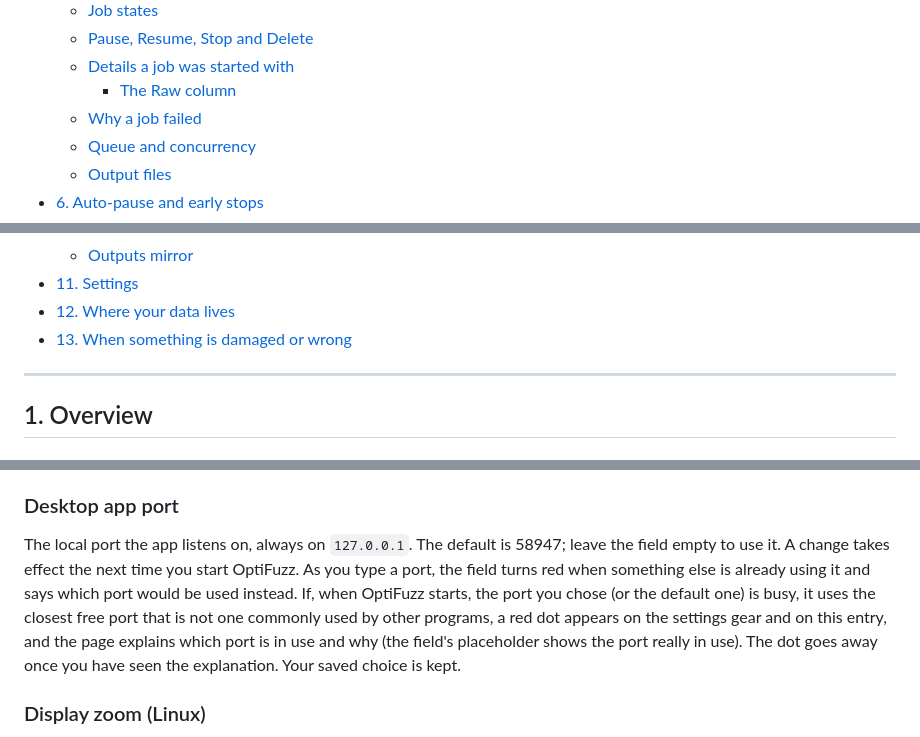
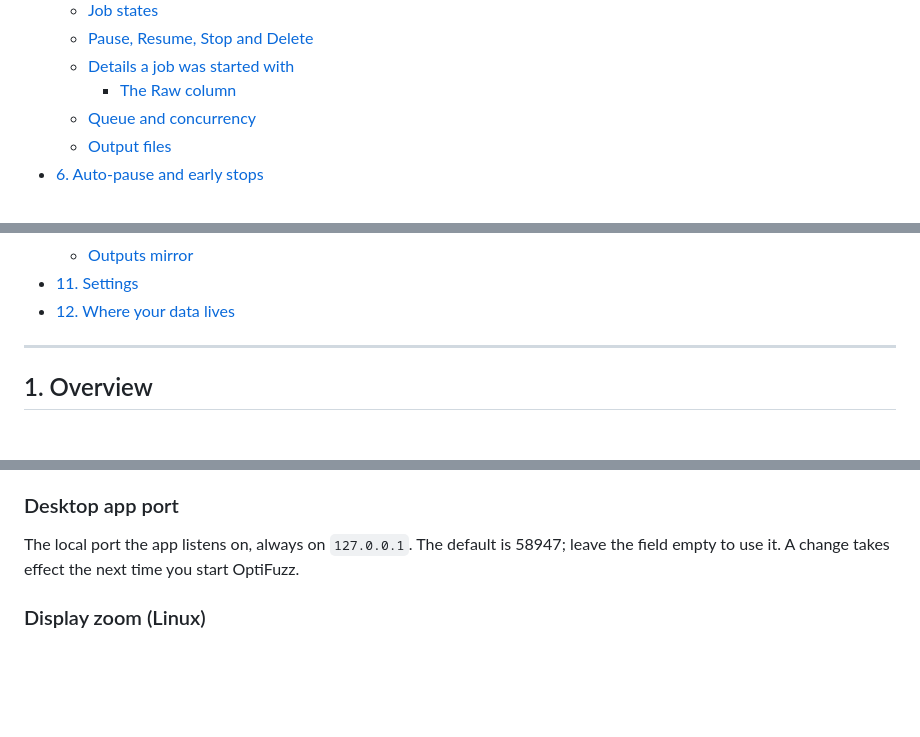
Before and after one commit to R3DN3Tx/OptiFuzz, a Markdown page: app/docs/USAGE.md, 3 parts joined by grey strips. Rendered like a GitHub page; blank space fills up the shorter version.

```diff
--- a/app/docs/USAGE.md
+++ b/app/docs/USAGE.md
@@ -26,7 +26,6 @@ Use OptiFuzz only against systems you own or have explicit permission to test (s
   - [Pause, Resume, Stop and Delete](#pause-resume-stop-and-delete)
   - [Details a job was started with](#details-a-job-was-started-with)
     - [The Raw column](#the-raw-column)
-  - [Why a job failed](#why-a-job-failed)
   - [Queue and concurrency](#queue-and-concurrency)
   - [Output files](#output-files)
 - [6. Auto-pause and early stops](#6-auto-pause-and-early-stops)
@@ -46,7 +45,6 @@ Use OptiFuzz only against systems you own or have explicit permission to test (s
   - [Outputs mirror](#outputs-mirror)
 - [11. Settings](#11-settings)
 - [12. Where your data lives](#12-where-your-data-lives)
-- [13. When something is damaged or wrong](#13-when-something-is-damaged-or-wrong)
 
 ---
 
@@ -432,7 +424,7 @@ The folder the wordlist picker reads. Leave it empty to use the `wordlists` fold
 
 ### Desktop app port
 
-The local port the app listens on, always on `127.0.0.1`. The default is 58947; leave the field empty to use it. A change takes effect the next time you start OptiFuzz. As you type a port, the field turns red when something else is already using it and says which port would be used instead. If, when OptiFuzz starts, the port you chose (or the default one) is busy, it uses the closest free port that is not one commonly used by other programs, a red dot appears on the settings gear and on this entry, and the page explains which port is in use and why (the field's placeholder shows the port really in use). The dot goes away once you have seen the explanation. Your saved choice is kept.
+The local port the app listens on, always on `127.0.0.1`. The default is 58947; leave the field empty to use it. A change takes effect the next time you start OptiFuzz.
 
 ### Display zoom (Linux)
 
```
Also changed, not shown: other parts of app/docs/USAGE.md (+7 -33 lines).
